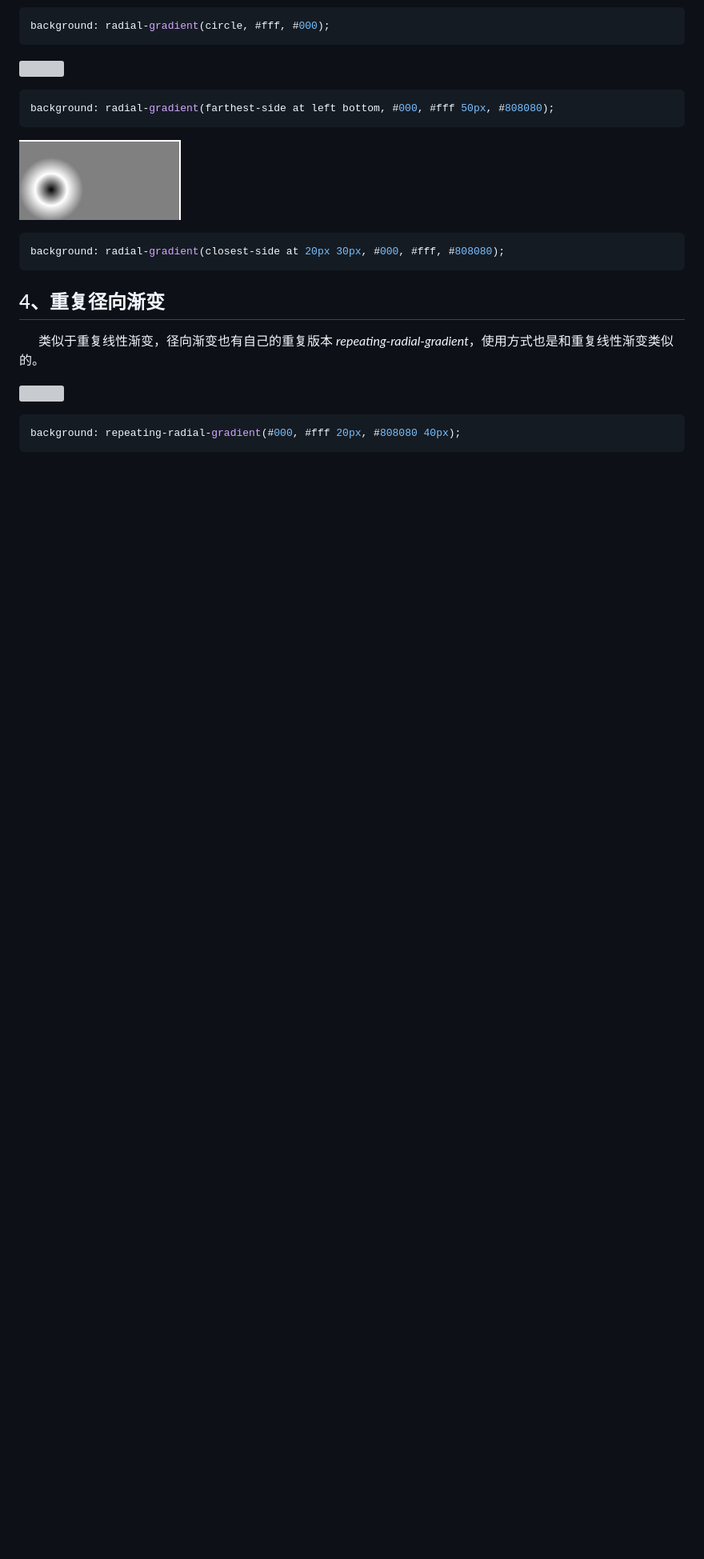
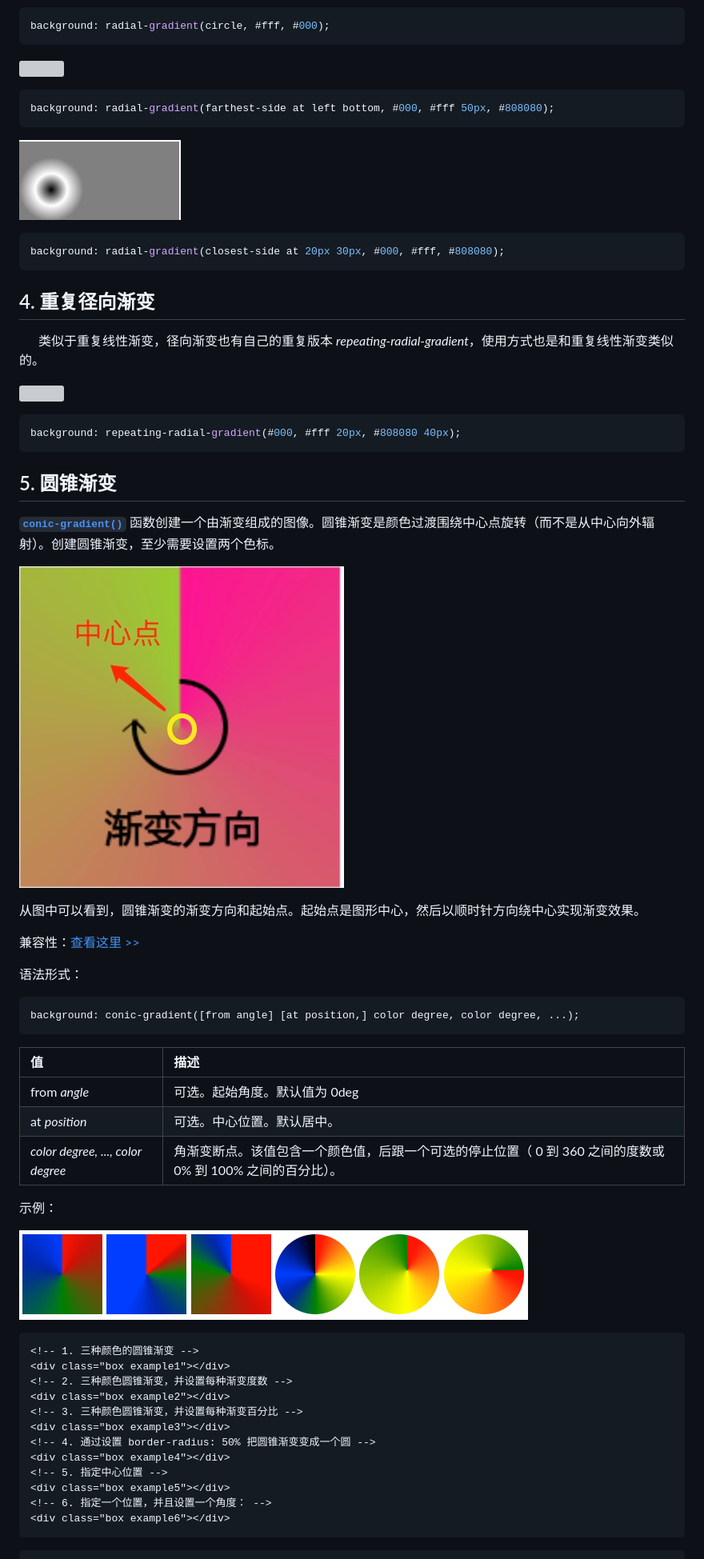
Before and after one commit to LiHongyao/CSS, a Markdown page: 第06章 元素背景.md, the part around the change printed below. Shown: that part at 80% size. Drawn GitHub-style; pictures changed too: IMGS/conic_gradient.jpeg (added), IMGS/conic_gradient_examples.png (added); blank space fills up the shorter version; grey boxes are pictures that could not be loaded.

````diff
--- a/第06章 元素背景.md
+++ b/第06章 元素背景.md
@@ -346,7 +346,7 @@ background: radial-gradient(farthest-side at left bottom, #000, #fff 50px, #8080
 background: radial-gradient(closest-side at 20px 30px, #000, #fff, #808080);
 ```
 
-## 4、重复径向渐变
+## 4. 重复径向渐变
 
   类似于重复线性渐变，径向渐变也有自己的重复版本 *repeating-radial-gradient*，使用方式也是和重复线性渐变类似的。
 
@@ -355,3 +355,45 @@ background: radial-gradient(closest-side at 20px 30px, #000, #fff, #808080);
 ```CSS
 background: repeating-radial-gradient(#000, #fff 20px, #808080 40px);
 ```
+
+## 5. 圆锥渐变
+
+[**`conic-gradient()`**](https://developer.mozilla.org/zh-CN/docs/Web/CSS/gradient/conic-gradient) 函数创建一个由渐变组成的图像。圆锥渐变是颜色过渡围绕中心点旋转（而不是从中心向外辐射）。创建圆锥渐变，至少需要设置两个色标。
+
+![](./IMGS/conic_gradient.jpeg)
+
+从图中可以看到，圆锥渐变的渐变方向和起始点。起始点是图形中心，然后以顺时针方向绕中心实现渐变效果。
+
+兼容性：[查看这里 >>](https://caniuse.com/?search=conic-gradient())
+
+语法形式：
+
+```
+background: conic-gradient([from angle] [at position,] color degree, color degree, ...);
+```
+
+| 值                                | 描述                                                         |
+| :-------------------------------- | :----------------------------------------------------------- |
+| from *angle*                      | 可选。起始角度。默认值为 0deg                                |
+| at *position*                     | 可选。中心位置。默认居中。                                   |
+| *color degree, ..., color degree* | 角渐变断点。该值包含一个颜色值，后跟一个可选的停止位置（ 0 到 360 之间的度数或 0% 到 100% 之间的百分比）。 |
+
+示例：
+
+![](./IMGS/conic_gradient_examples.png)
+
+```html
+<!-- 1. 三种颜色的圆锥渐变 -->
+<div class="box example1"></div>
+<!-- 2. 三种颜色圆锥渐变，并设置每种渐变度数 -->
+<div class="box example2"></div>
+<!-- 3. 三种颜色圆锥渐变，并设置每种渐变百分比 -->
+<div class="box example3"></div>
+<!-- 4. 通过设置 border-radius: 50% 把圆锥渐变变成一个圆 -->
+<div class="box example4"></div>
+<!-- 5. 指定中心位置 -->
+<div class="box example5"></div>
+<!-- 6. 指定一个位置，并且设置一个角度： -->
+<div class="box example6"></div>
+```
+
````
Also changed, not shown: other parts of 第06章 元素背景.md (+36 -3 lines).
